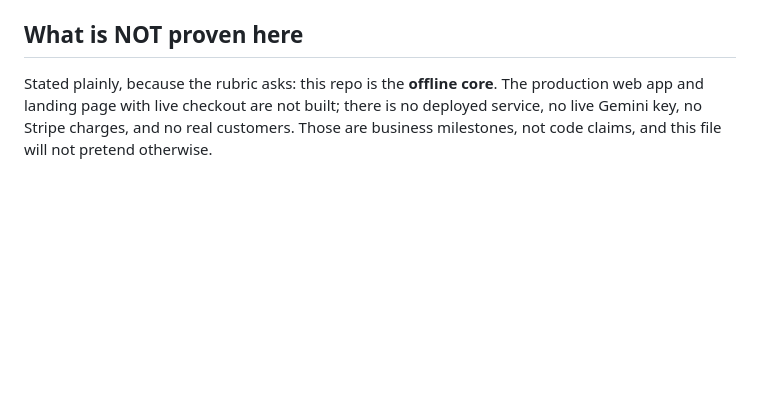
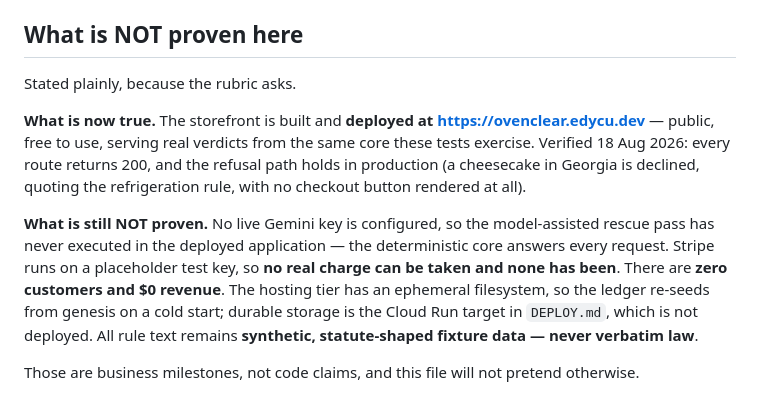
Before and after one commit to edycutjong/ovenclear, a Markdown page: DEMO.md, the part around the change. GitHub-like rendering; blank space fills up the shorter version.

Commit message:
docs(demo): correct the 'not proven' section — the storefront IS deployed
It still said there is no deployed service. ovenclear.edycu.dev has been live
since 18 Aug, which undersold the project to any judge reading this file.
Splits the section into what is now true and what genuinely remains unproven:
no live Gemini key, Stripe on a test key, zero customers, $0 revenue,
ephemeral ledger storage, synthetic rule text.

```diff
--- a/DEMO.md
+++ b/DEMO.md
@@ -93,7 +93,18 @@ for per-label QR provenance. Static captures are in [`docs/evidence/`](docs/evid
 
 ## What is NOT proven here
 
-Stated plainly, because the rubric asks: this repo is the **offline core**. The production web app
-and landing page with live checkout are not built; there is no deployed service, no live Gemini
-key, no Stripe charges, and no real customers. Those are business milestones, not code claims, and
-this file will not pretend otherwise.
+Stated plainly, because the rubric asks.
+
+**What is now true.** The storefront is built and **deployed at https://ovenclear.edycu.dev** —
+public, free to use, serving real verdicts from the same core these tests exercise. Verified
+18 Aug 2026: every route returns 200, and the refusal path holds in production (a cheesecake in
+Georgia is declined, quoting the refrigeration rule, with no checkout button rendered at all).
+
+**What is still NOT proven.** No live Gemini key is configured, so the model-assisted rescue pass
+has never executed in the deployed application — the deterministic core answers every request.
+Stripe runs on a placeholder test key, so **no real charge can be taken and none has been**. There
+are **zero customers and $0 revenue**. The hosting tier has an ephemeral filesystem, so the ledger
+re-seeds from genesis on a cold start; durable storage is the Cloud Run target in `DEPLOY.md`, which
+is not deployed. All rule text remains **synthetic, statute-shaped fixture data — never verbatim law**.
+
+Those are business milestones, not code claims, and this file will not pretend otherwise.
```
